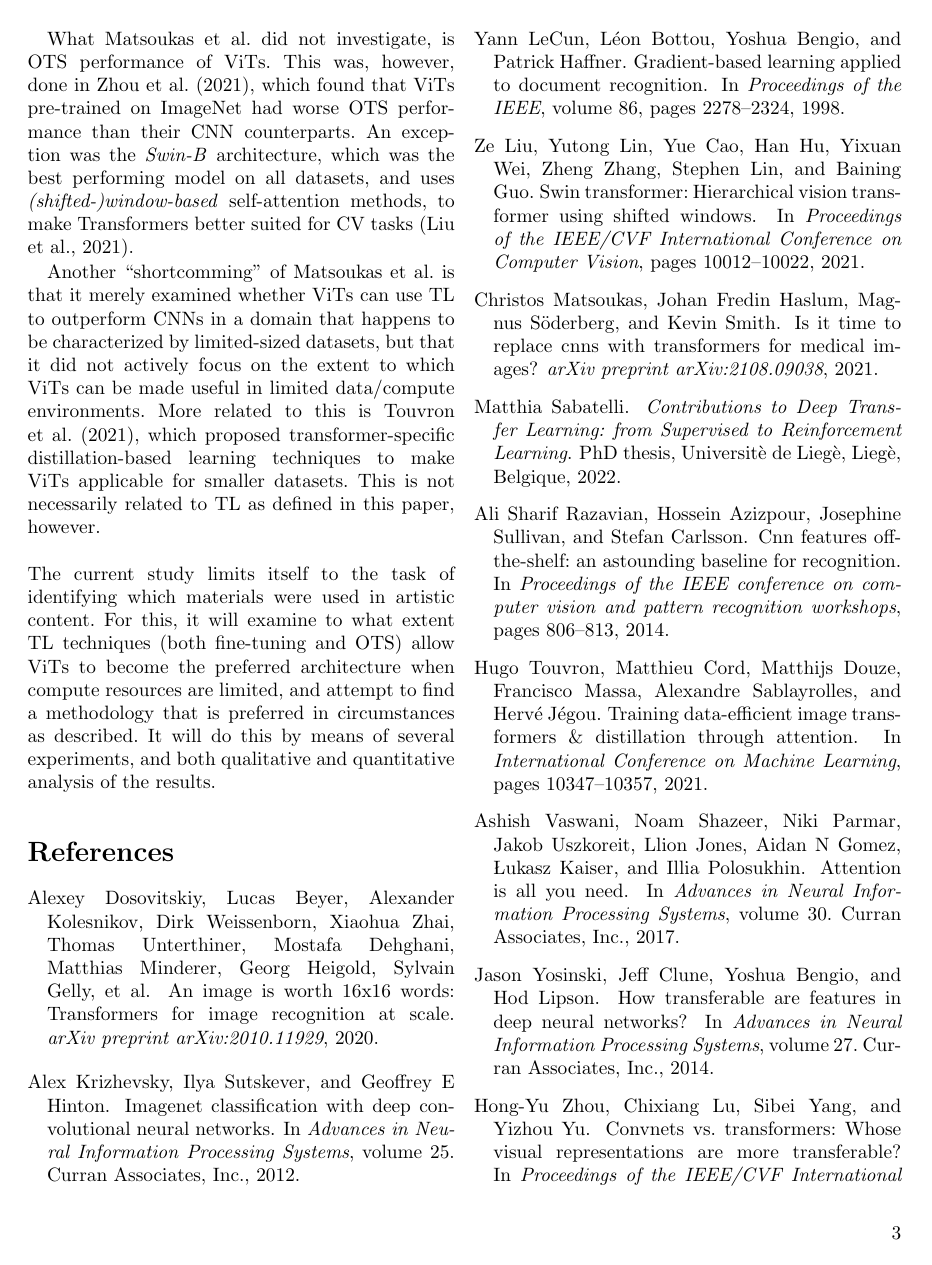
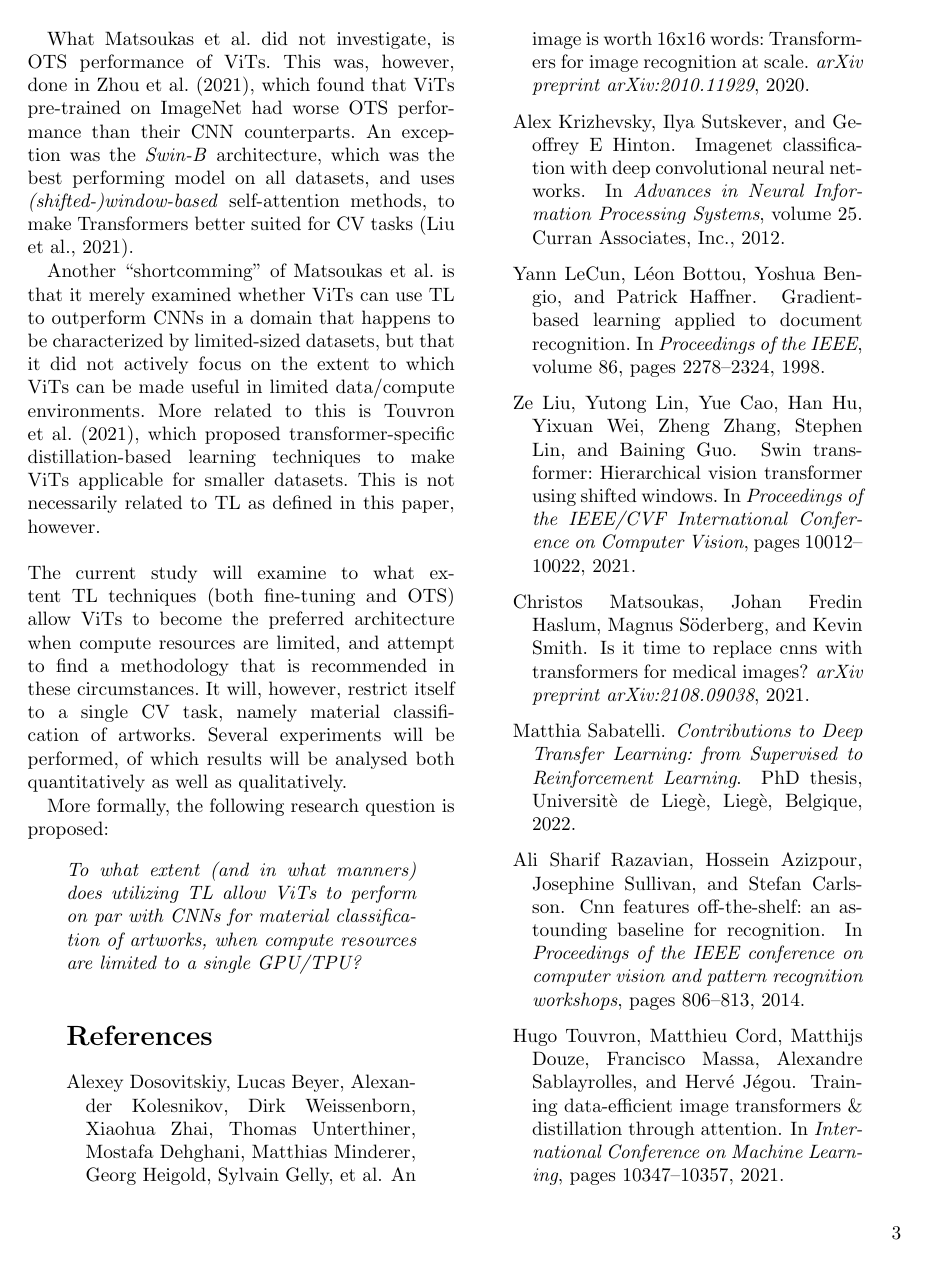
Before and after one commit to IndoorAdventurer/ViTTransferLearningForArtClassification, a LaTeX document (writing/report.tex, which reads writing/tex/draft_introduction.tex): page 3 of 4. Compiled offline with pdfLaTeX.

Commit message:
Still have to give it a final read, but seems like my first draft is done now..

```diff
--- a/writing/report.tex
+++ b/writing/report.tex
@@ -2,7 +2,7 @@
 \usepackage{bachelorproject}
 
 \title{\vspace{-0.5in}{\bfseries\scshape
-    Transfer Learning to train Vision Transformers with limited resources
+    Transfer Learning for computationally limited training of Vision Transformers on art classification tasks
     } \\
     \vspace{1ex}
     \normalsize{Bachelor's Project Thesis}\vspace{-2ex}
--- a/writing/tex/draft_introduction.tex
+++ b/writing/tex/draft_introduction.tex
@@ -100,4 +100,8 @@ What \citeauthor{matsoukas2021time} did not investigate, is OTS performance of V
 Another ``shortcomming'' of \citeauthor{matsoukas2021time} is that it merely examined whether ViTs can use TL to outperform CNNs in a domain that happens to be characterized by limited-sized datasets, but that it did not actively focus on the extent to which ViTs can be made useful in limited data/compute environments. More related to this is \citeauthor{touvron2021training} (\citeyear{touvron2021training}), which proposed transformer-specific distillation-based learning techniques to make ViTs applicable for smaller datasets. This is not necessarily related to TL as defined in this paper, however.
 % matsoukas2021time not specifically focussed on seeing to what degree TL allows ViTs to dominate CNNs in limited compute/data environments
 \\\\
-The current study limits itself to the task of identifying which materials were used in artistic content. For this, it will examine to what extent TL techniques (both fine-tuning and OTS) allow ViTs to become the preferred architecture when compute resources are limited, and attempt to find a methodology that is preferred in circumstances as described. It will do this by means of several experiments, and both qualitative and quantitative analysis of the results.
+The current study will examine to what extent TL techniques (both fine-tuning and OTS) allow ViTs to become the preferred architecture when compute resources are limited, and attempt to find a methodology that is recommended in these circumstances. It will, however, restrict itself to a single CV task, namely material classification of artworks. Several experiments will be performed, of which results will be analysed both quantitatively as well as qualitatively.
+
+%The current study limits itself to the task of identifying which materials were used in artworks. For this, it will examine to what extent TL techniques (both fine-tuning and OTS) allow ViTs to become the preferred architecture when compute resources are limited, and attempt to find a methodology that is preferred in circumstances as described. It will do this by means of several experiments, and both quantitative and qualitative analysis of the results.
+
+More formally, the following research question is proposed: \quote{\textit{To what extent (and in what manners) does utilizing TL allow ViTs to perform on par with CNNs for material classification of artworks, when compute resources are limited to a single GPU/TPU?}}
```
Also changed, not shown: writing/tex/draft_introduction.tex (2 more changed lines).
